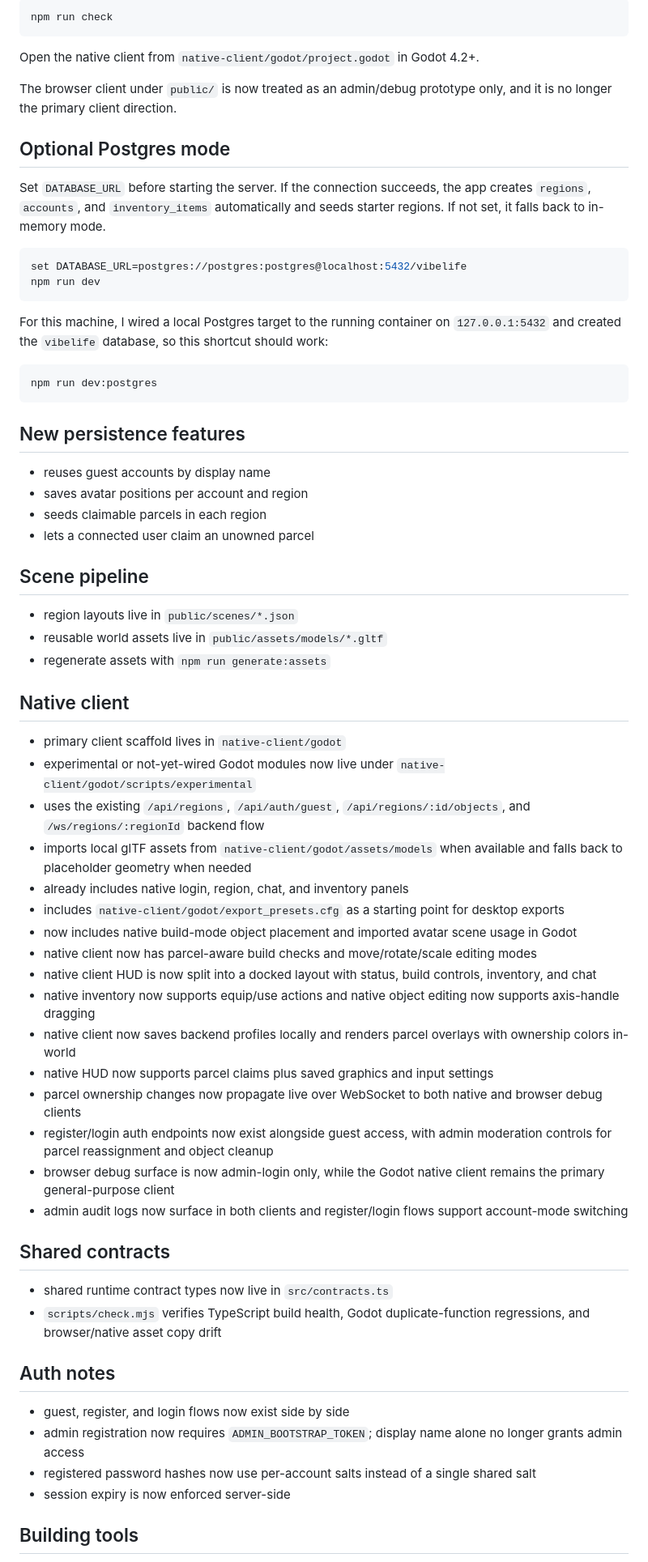
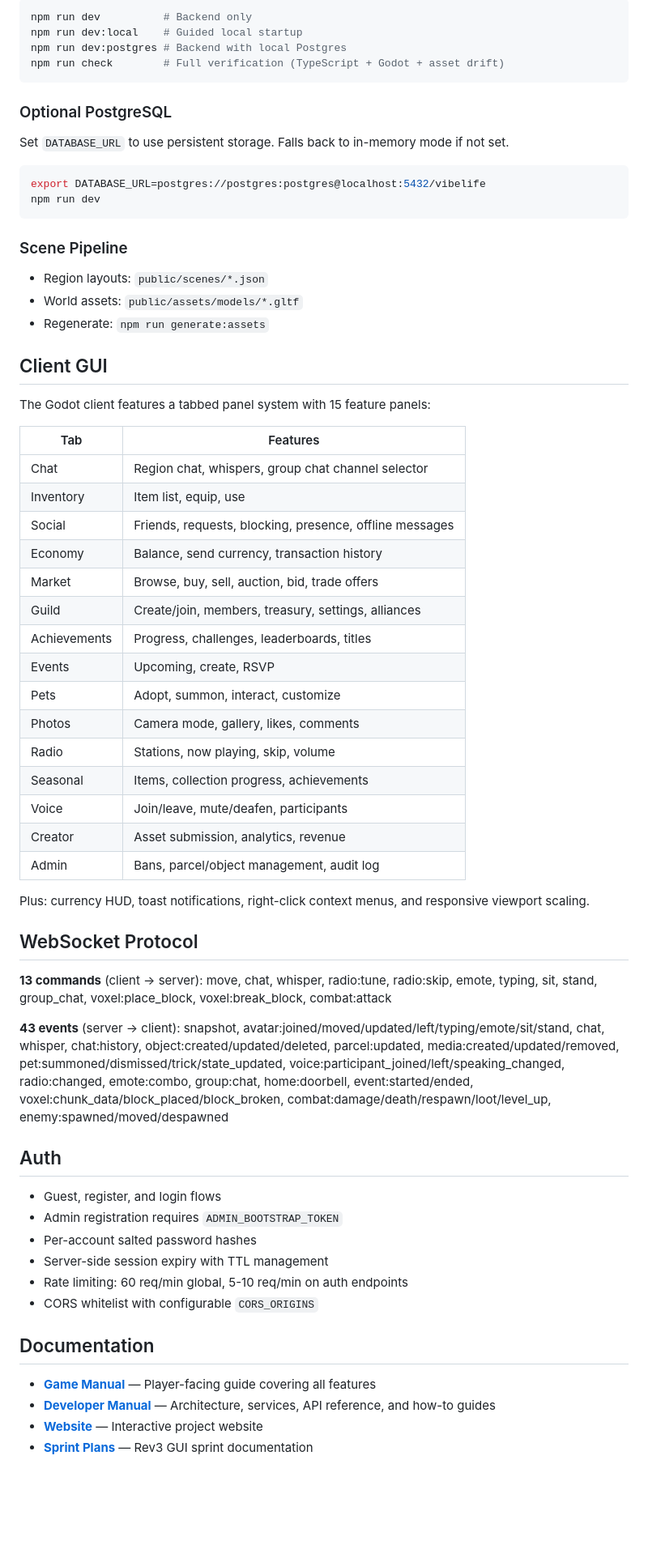
Before and after one commit to packetloss404/vibelife, a Markdown page: README.md, the part around one of its changes. Shown at 81% size. Drawn GitHub-style; blank space fills up the shorter version.

Commit message:
Rewrite README to reflect full feature set and architecture
Co-Authored-By: Claude Opus 4.6 <noreply@anthropic.com>

````diff
--- a/README.md
+++ b/README.md
@@ -49,70 +133,69 @@ Verification:
 
 ```bash
-npm run check
+npm run dev          # Backend only
+npm run dev:local    # Guided local startup
+npm run dev:postgres # Backend with local Postgres
+npm run check        # Full verification (TypeScript + Godot + asset drift)
 ```
 
-Open the native client from `native-client/godot/project.godot` in Godot 4.2+.
+### Optional PostgreSQL
 
-The browser client under `public/` is now treated as an admin/debug prototype only, and it is no longer the primary client direction.
-
-## Optional Postgres mode
-
-Set `DATABASE_URL` before starting the server. If the connection succeeds, the app creates `regions`, `accounts`, and `inventory_items` automatically and seeds starter regions. If not set, it falls back to in-memory mode.
+Set `DATABASE_URL` to use persistent storage. Falls back to in-memory mode if not set.
 
 ```bash
-set DATABASE_URL=postgres://postgres:postgres@localhost:5432/vibelife
+export DATABASE_URL=postgres://postgres:postgres@localhost:5432/vibelife
 npm run dev
 ```
 
-For this machine, I wired a local Postgres target to the running container on `127.0.0.1:5432` and created the `vibelife` database, so this shortcut should work:
+### Scene Pipeline
 
-```bash
-npm run dev:postgres
-```
+- Region layouts: `public/scenes/*.json`
+- World assets: `public/assets/models/*.gltf`
+- Regenerate: `npm run generate:assets`
 
-## New persistence features
+## Client GUI
 
-- reuses guest accounts by display name
-- saves avatar positions per account and region
-- seeds claimable parcels in each region
-- lets a connected user claim an unowned parcel
+The Godot client features a tabbed panel system with 15 feature panels:
 
-## Scene pipeline
+| Tab | Features |
+|-----|----------|
+| Chat | Region chat, whispers, group chat channel selector |
+| Inventory | Item list, equip, use |
+| Social | Friends, requests, blocking, presence, offline messages |
+| Economy | Balance, send currency, transaction history |
+| Market | Browse, buy, sell, auction, bid, trade offers |
+| Guild | Create/join, members, treasury, settings, alliances |
+| Achievements | Progress, challenges, leaderboards, titles |
+| Events | Upcoming, create, RSVP |
+| Pets | Adopt, summon, interact, customize |
+| Photos | Camera mode, gallery, likes, comments |
+| Radio | Stations, now playing, skip, volume |
+| Seasonal | Items, collection progress, achievements |
+| Voice | Join/leave, mute/deafen, participants |
+| Creator | Asset submission, analytics, revenue |
+| Admin | Bans, parcel/object management, audit log |
 
-- region layouts live in `public/scenes/*.json`
-- reusable world assets live in `public/assets/models/*.gltf`
-- regenerate assets with `npm run generate:assets`
+Plus: currency HUD, toast notifications, right-click context menus, and responsive viewport scaling.
 
-## Native client
+## WebSocket Protocol
 
-- primary client scaffold lives in `native-client/godot`
-- experimental or not-yet-wired Godot modules now live under `native-client/godot/scripts/experimental`
-- uses the existing `/api/regions`, `/api/auth/guest`, `/api/regions/:id/objects`, and `/ws/regions/:regionId` backend flow
-- imports local glTF assets from `native-client/godot/assets/models` when available and falls back to placeholder geometry when needed
-- already includes native login, region, chat, and inventory panels
-- includes `native-client/godot/export_presets.cfg` as a starting point for desktop exports
-- now includes native build-mode object placement and imported avatar scene usage in Godot
-- native client now has parcel-aware build checks and move/rotate/scale editing modes
-- native client HUD is now split into a docked layout with status, build controls, inventory, and chat
-- native inventory now supports equip/use actions and native object editing now supports axis-handle dragging
-- native client now saves backend profiles locally and renders parcel overlays with ownership colors in-world
-- native HUD now supports parcel claims plus saved graphics and input settings
-- parcel ownership changes now propagate live over WebSocket to both native and browser debug clients
-- register/login auth endpoints now exist alongside guest access, with admin moderation controls for parcel reassignment and object cleanup
-- browser debug surface is now admin-login only, while the Godot native client remains the primary general-purpose client
-- admin audit logs now surface in both clients and register/login flows support account-mode switching
+**13 commands** (client -> server): move, chat, whisper, radio:tune, radio:skip, emote, typing, sit, stand, group_chat, voxel:place_block, voxel:break_block, combat:attack
 
-## Shared contracts
+**43 events** (server -> client): snapshot, avatar:joined/moved/updated/left/typing/emote/sit/stand, chat, whisper, chat:history, object:created/updated/deleted, parcel:updated, media:created/updated/removed, pet:summoned/dismissed/trick/state_updated, voice:participant_joined/left/speaking_changed, radio:changed, emote:combo, group:chat, home:doorbell, event:started/ended, voxel:chunk_data/block_placed/block_broken, combat:damage/death/respawn/loot/level_up, enemy:spawned/moved/despawned
 
-- shared runtime contract types now live in `src/contracts.ts`
-- `scripts/check.mjs` verifies TypeScript build health, Godot duplicate-function regressions, and browser/native asset copy drift
+## Auth
 
-## Auth notes
+- Guest, register, and login flows
+- Admin registration requires `ADMIN_BOOTSTRAP_TOKEN`
+- Per-account salted password hashes
+- Server-side session expiry with TTL management
+- Rate limiting: 60 req/min global, 5-10 req/min on auth endpoints
+- CORS whitelist with configurable `CORS_ORIGINS`
 
-- guest, register, and login flows now exist side by side
-- admin registration now requires `ADMIN_BOOTSTRAP_TOKEN`; display name alone no longer grants admin access
-- registered password hashes now use per-account salts instead of a single shared salt
-- session expiry is now enforced server-side
+## Documentation
 
-## Building tools
+- **[Game Manual](docs/manual/index.html)** — Player-facing guide covering all features
+- **[Developer Manual](docs/devmanual/index.html)** — Architecture, services, API reference, and how-to guides
+- **[Website](docs/index.html)** — Interactive project website
+- **[Sprint Plans](dev/rev3/)** — Rev3 GUI sprint documentation
 
````
Also changed, not shown: other parts of README.md (+122 -69 lines).
